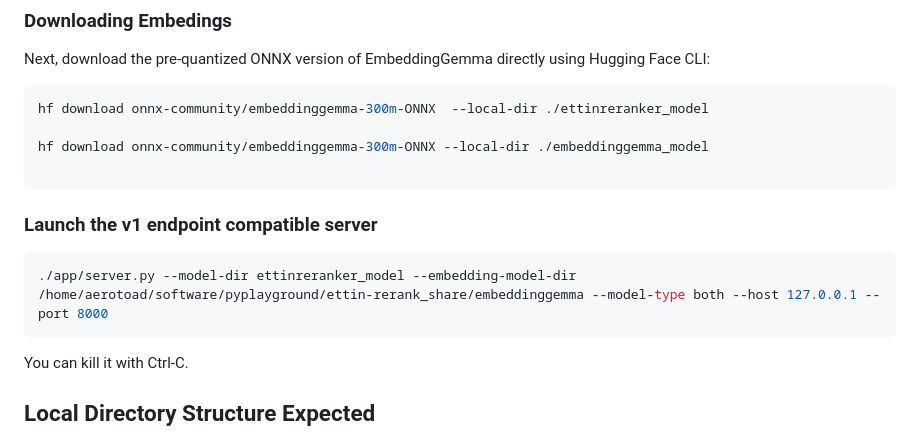
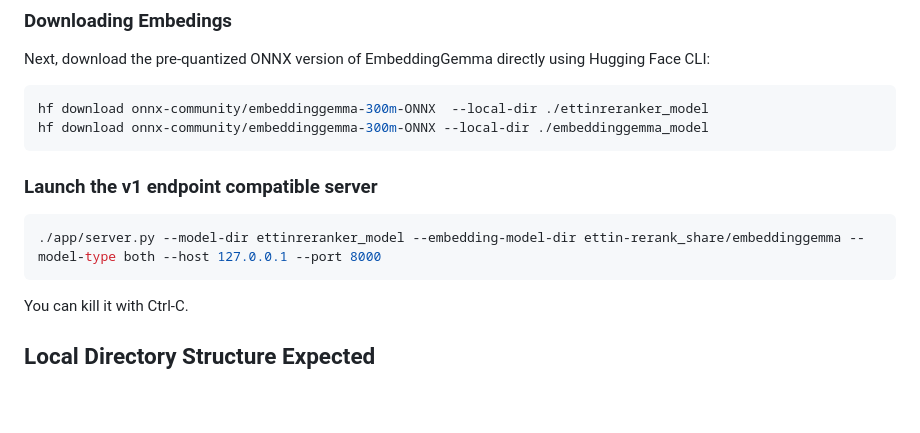
Before and after one commit to theaerotoad/good_ettin_here, a Markdown page: README.md, the part around the change. Drawn GitHub-style; blank space fills up the shorter version.

Commit message:
Minor fix, removing my own user directory from README

````diff
--- a/README.md
+++ b/README.md
@@ -22,15 +22,13 @@ Next, download the pre-quantized ONNX version of EmbeddingGemma directly using H
 
 ```bash
 hf download onnx-community/embeddinggemma-300m-ONNX  --local-dir ./ettinreranker_model
-
 hf download onnx-community/embeddinggemma-300m-ONNX --local-dir ./embeddinggemma_model
-
 ```
 
 ### Launch the v1 endpoint compatible server
 
 ```bash
-./app/server.py --model-dir ettinreranker_model --embedding-model-dir /home/aerotoad/software/pyplayground/ettin-rerank_share/embeddinggemma --model-type both --host 127.0.0.1 --port 8000
+./app/server.py --model-dir ettinreranker_model --embedding-model-dir ettin-rerank_share/embeddinggemma --model-type both --host 127.0.0.1 --port 8000
 ```
 
 You can kill it with Ctrl-C.
````
